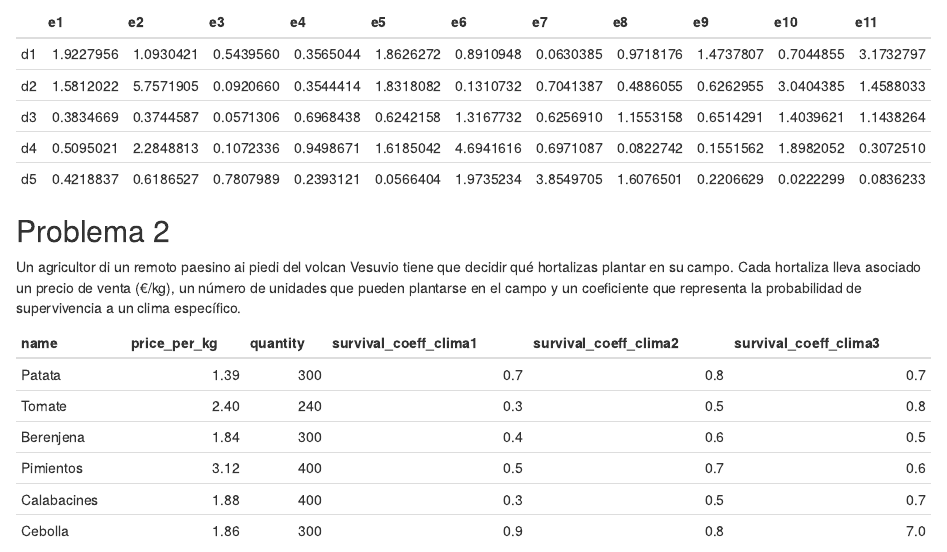
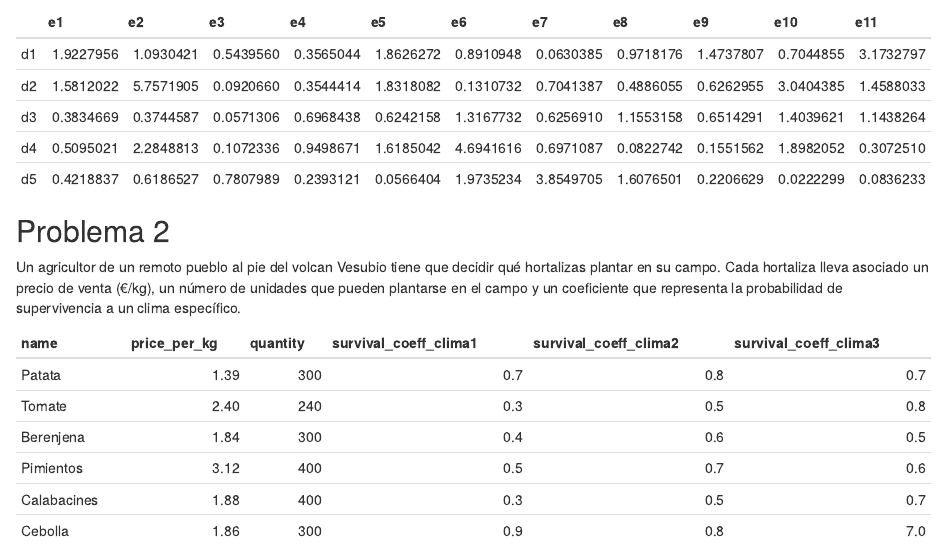
Before and after one commit to marcogalliani/trabajo01grupotd2023, an R Markdown document (trabajo-marco/enunciados_marco.Rmd): the page in a window 1100 px wide, from 120 px down. Rendered offline with R 4.5, knitr and Pandoc, with nearby package versions.

Commit message:
correcting text

````diff
--- a/trabajo-marco/enunciados_marco.Rmd
+++ b/trabajo-marco/enunciados_marco.Rmd
@@ -23,7 +23,7 @@ knitr::kable(tabla1)
 
 ## Problema 2
 
-Un agricultor di un remoto paesino ai piedi del volcan Vesuvio tiene que decidir qué hortalizas plantar en su campo. Cada hortaliza lleva asociado un precio de venta (€/kg), un número de unidades que pueden plantarse en el campo y un coeficiente que representa la probabilidad de supervivencia a un clima específico.
+Un agricultor de un remoto pueblo al pie del volcan Vesubio tiene que decidir qué hortalizas plantar en su campo. Cada hortaliza lleva asociado un precio de venta (€/kg), un número de unidades que pueden plantarse en el campo y un coeficiente que representa la probabilidad de supervivencia a un clima específico.
 
 ```{r echo=FALSE}
 vegetables <- data.frame(
````
Also changed, not shown: trabajo-marco/soluciones_marco.Rmd (+1 -1 lines).
